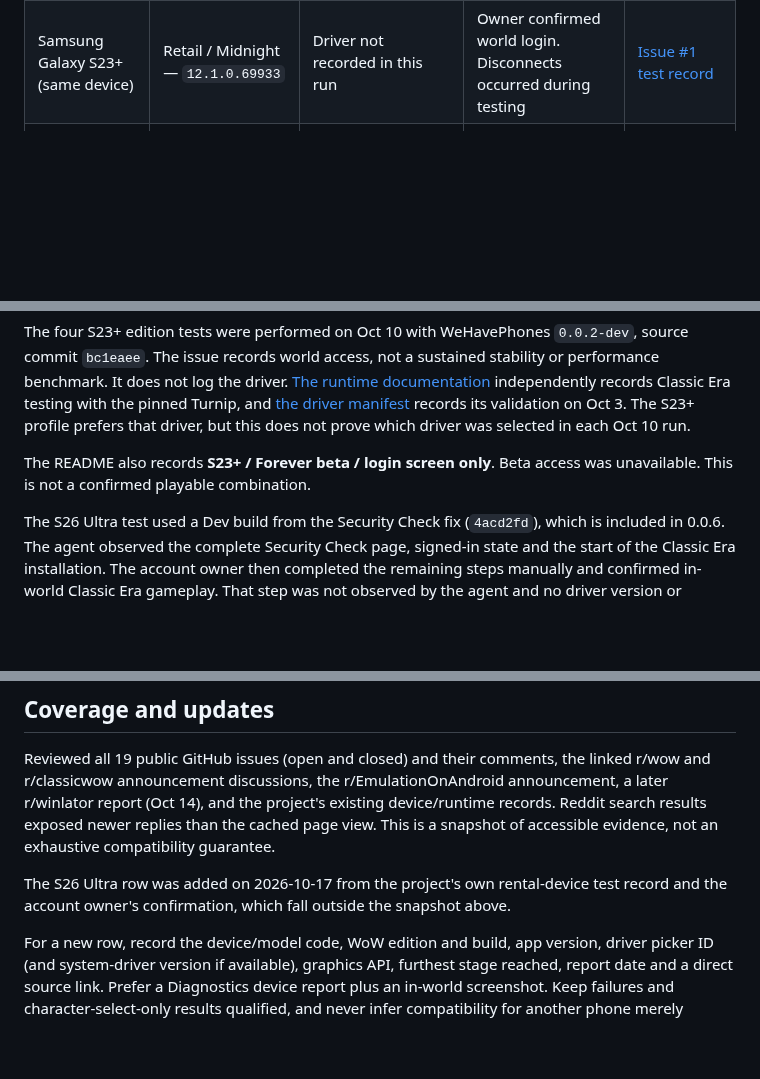
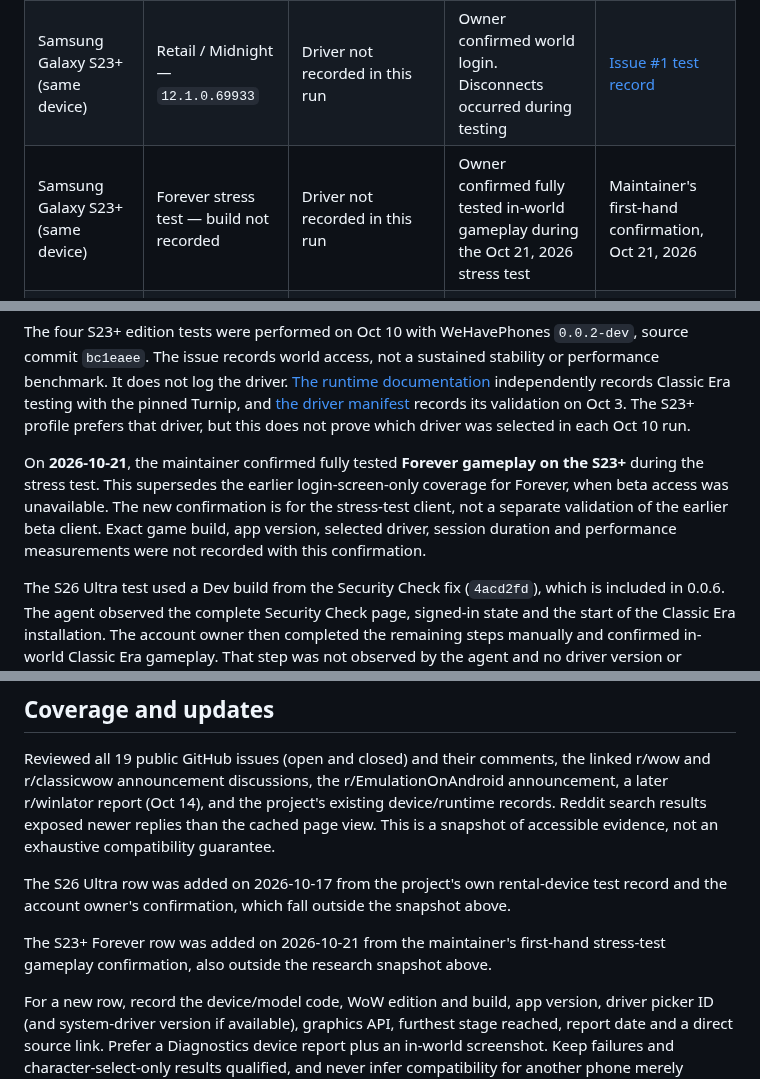
Before and after one commit to ashmerra/wehavephones, a Markdown page: docs/TESTED_DEVICES.md, 3 parts joined by grey strips. Rendered like a GitHub page; blank space fills up the shorter version.

```diff
--- a/docs/TESTED_DEVICES.md
+++ b/docs/TESTED_DEVICES.md
@@ -34,6 +34,7 @@ These are maintainer tests, rather than independent community confirmations.
 | Samsung Galaxy S23+ (same device) | Burning Crusade Anniversary — `2.5.6.69795` | Driver not recorded in this run | Entered world | [Issue #1 test record](https://github.com/ashmerra/wehavephones/issues/1#issuecomment-6103721746) |
 | Samsung Galaxy S23+ (same device) | Mists of Pandaria Classic — `5.5.4.70268` | Driver not recorded in this run | Entered world | [Issue #1 test record](https://github.com/ashmerra/wehavephones/issues/1#issuecomment-6103721746) |
 | Samsung Galaxy S23+ (same device) | Retail / Midnight — `12.1.0.69933` | Driver not recorded in this run | Owner confirmed world login. Disconnects occurred during testing | [Issue #1 test record](https://github.com/ashmerra/wehavephones/issues/1#issuecomment-6103721746) |
+| Samsung Galaxy S23+ (same device) | Forever stress test — build not recorded | Driver not recorded in this run | Owner confirmed fully tested in-world gameplay during the Oct 21, 2026 stress test | Maintainer's first-hand confirmation, Oct 21, 2026 |
 | Google Pixel 8a (Tensor G3 / Mali-G715, Android 17) | Classic Era — build not recorded | System Vulkan driver + BCn compatibility layer, per project runtime record | Playable in-world | [README](../README.md#tested-on), [runtime](WEHAVEPHONES_RUNTIME.md), [profile](DEVICE_PROFILES.md) |
 | Samsung Galaxy S26 Ultra (SM-S948U, Android 16, One UI 8.5) | Classic Era — build not recorded | Device's automatic system graphics driver. Exact version not recorded | Signed in and reached in-world gameplay. The account owner performed the in-world step | [Issue #18](https://github.com/ashmerra/wehavephones/issues/18), internal S26 test report, Oct 16 |
 
@@ -46,8 +47,12 @@ Classic Era testing with the pinned Turnip, and
 records its validation on Oct 3. The S23+ profile prefers that driver, but this
 does not prove which driver was selected in each Oct 10 run.
 
-The README also records **S23+ / Forever beta / login screen only**. Beta
-access was unavailable. This is not a confirmed playable combination.
+On **2026-10-21**, the maintainer confirmed fully tested **Forever gameplay on
+the S23+** during the stress test. This supersedes the earlier login-screen-only
+coverage for Forever, when beta access was unavailable. The new confirmation
+is for the stress-test client, not a separate validation of the earlier beta
+client. Exact game build, app version, selected driver, session duration and
+performance measurements were not recorded with this confirmation.
 
 The S26 Ultra test used a Dev build from the Security Check fix (`4acd2fd`),
 which is included in 0.0.6. The agent observed the complete Security Check page,
@@ -109,6 +114,9 @@ The S26 Ultra row was added on 2026-10-17 from the project's own rental-device
 test record and the account owner's confirmation, which fall outside the
 snapshot above.
 
+The S23+ Forever row was added on 2026-10-21 from the maintainer's first-hand
+stress-test gameplay confirmation, also outside the research snapshot above.
+
 For a new row, record the device/model code, WoW edition and build, app version,
 driver picker ID (and system-driver version if available), graphics API,
 furthest stage reached, report date and a direct source link. Prefer a
```
Also changed, not shown: README.md (+7 -10 lines).
